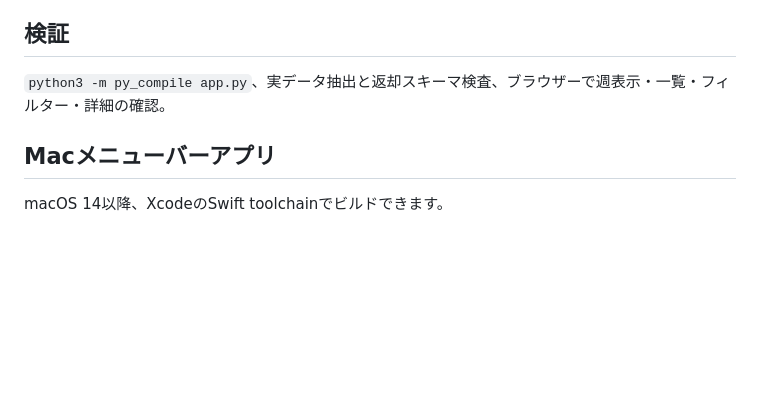
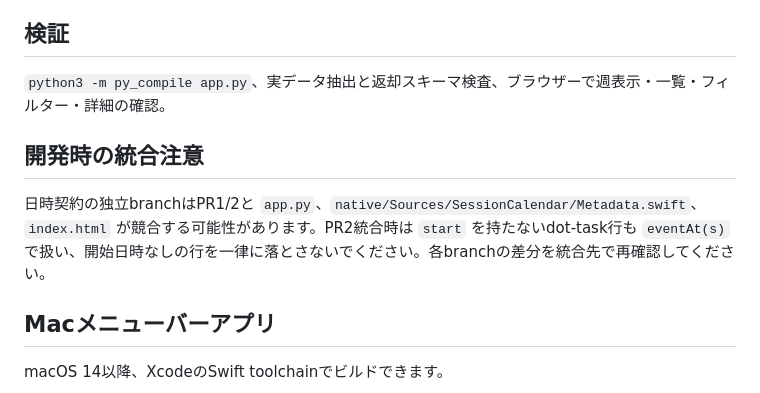
Before and after one commit to matsufriends/session-calendar, a Markdown page: README.md, the part around the change. Drawn GitHub-style; blank space fills up the shorter version.

Commit message:
Document PR2 date contract integration note

```diff
--- a/README.md
+++ b/README.md
@@ -35,6 +35,10 @@ Pythonローカル版は外部通信・クラウド保存を行いません。HT
 
 `python3 -m py_compile app.py`、実データ抽出と返却スキーマ検査、ブラウザーで週表示・一覧・フィルター・詳細の確認。
 
+## 開発時の統合注意
+
+日時契約の独立branchはPR1/2と `app.py`、`native/Sources/SessionCalendar/Metadata.swift`、`index.html` が競合する可能性があります。PR2統合時は `start` を持たないdot-task行も `eventAt(s)` で扱い、開始日時なしの行を一律に落とさないでください。各branchの差分を統合先で再確認してください。
+
 ## Macメニューバーアプリ
 
 macOS 14以降、XcodeのSwift toolchainでビルドできます。
```
